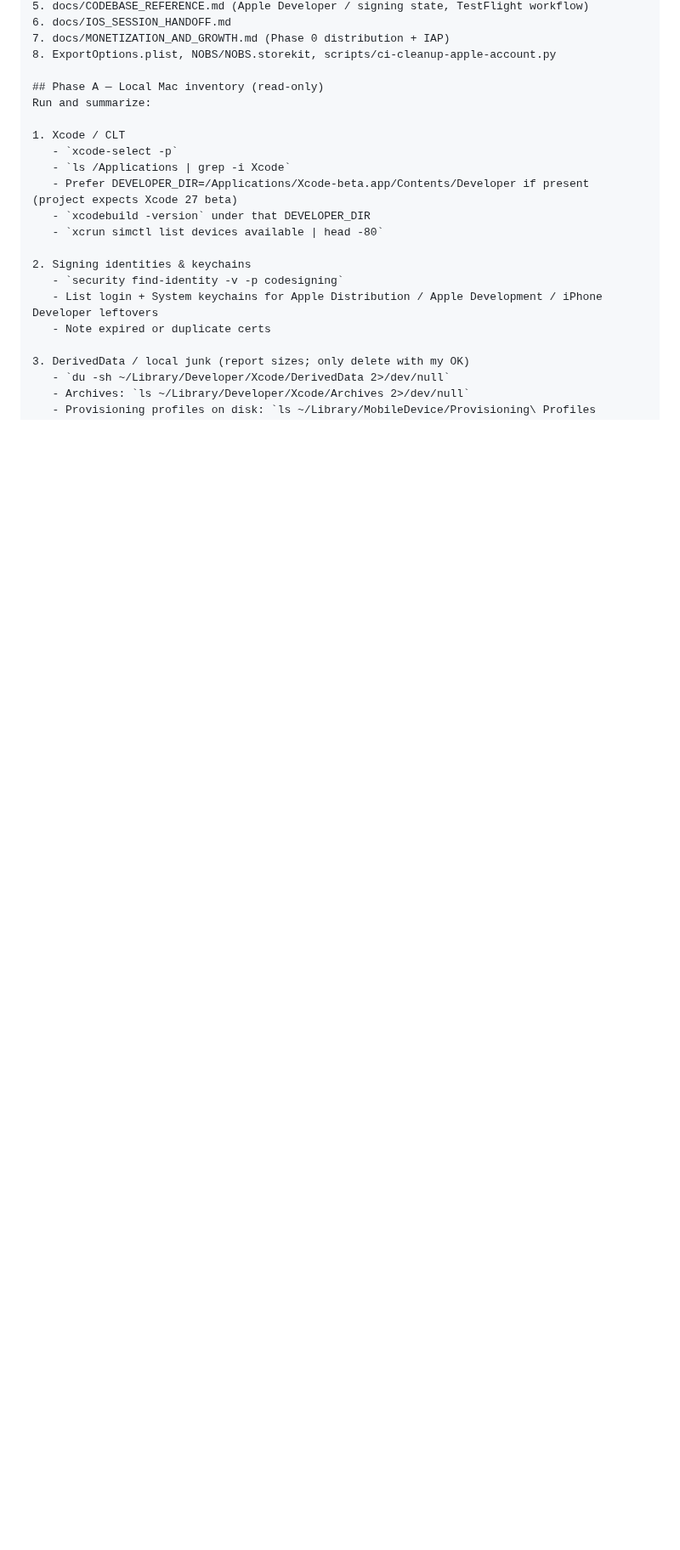
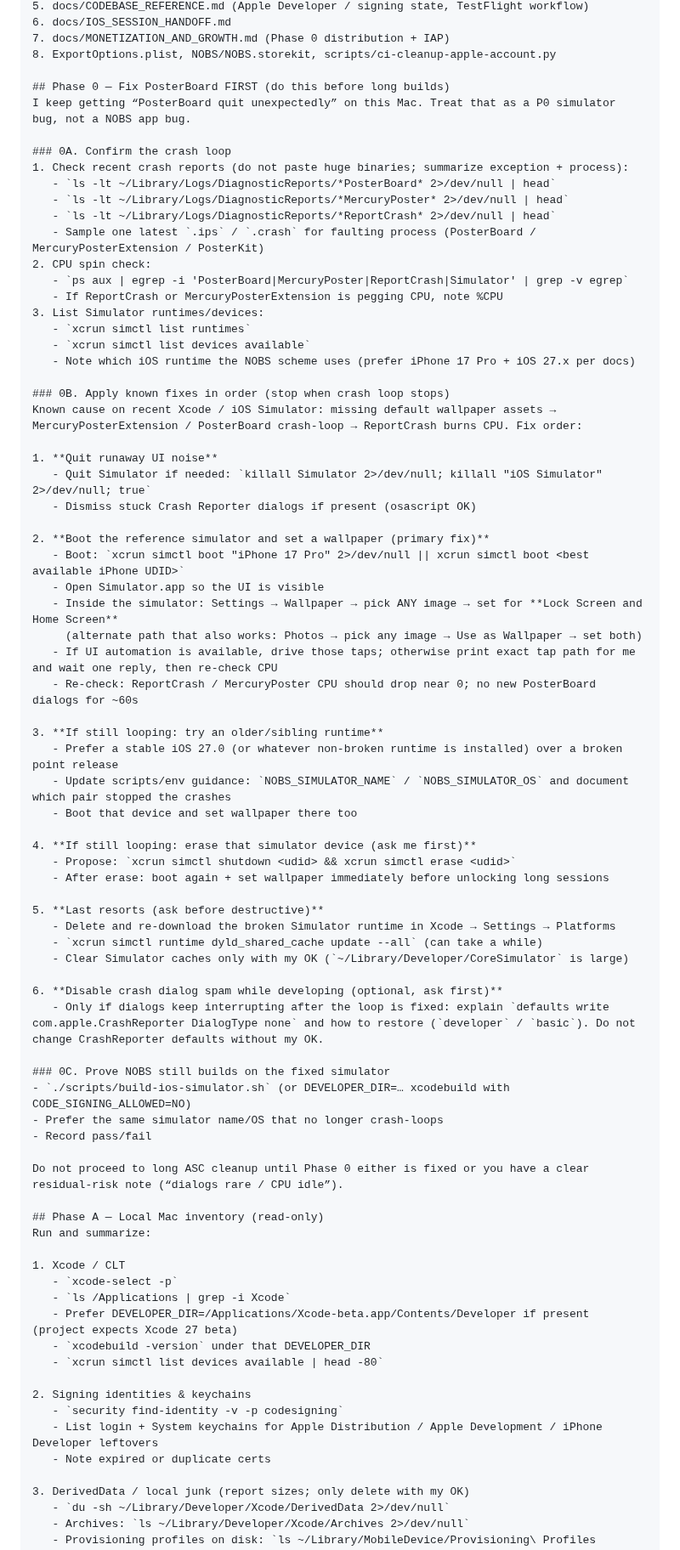
Before and after one commit to acburgess25/NOBS, a Markdown page: docs/CODEX_APPLE_ACCOUNT_AUDIT_PROMPT.md, the part around one of its changes. Shown at 85% size. GitHub-like rendering; blank space fills up the shorter version.

Commit message:
Extend Codex Mac audit prompt to fix PosterBoard crashes.
Add Phase 0 for Simulator PosterBoard/MercuryPoster crash loops
(wallpaper fix, runtime switch, erase) and document the issue in
CI troubleshooting.

Co-authored-by: Alex Burgess <acburgess25@users.noreply.github.com>

```diff
--- a/docs/CODEX_APPLE_ACCOUNT_AUDIT_PROMPT.md
+++ b/docs/CODEX_APPLE_ACCOUNT_AUDIT_PROMPT.md
@@ -32,6 +38,62 @@ You are Codex on my Mac. Audit and clean up ALL Apple Developer / App Store Conn
 6. docs/IOS_SESSION_HANDOFF.md
 7. docs/MONETIZATION_AND_GROWTH.md (Phase 0 distribution + IAP)
 8. ExportOptions.plist, NOBS/NOBS.storekit, scripts/ci-cleanup-apple-account.py
+
+## Phase 0 — Fix PosterBoard FIRST (do this before long builds)
+I keep getting “PosterBoard quit unexpectedly” on this Mac. Treat that as a P0 simulator bug, not a NOBS app bug.
+
+### 0A. Confirm the crash loop
+1. Check recent crash reports (do not paste huge binaries; summarize exception + process):
+   - `ls -lt ~/Library/Logs/DiagnosticReports/*PosterBoard* 2>/dev/null | head`
+   - `ls -lt ~/Library/Logs/DiagnosticReports/*MercuryPoster* 2>/dev/null | head`
+   - `ls -lt ~/Library/Logs/DiagnosticReports/*ReportCrash* 2>/dev/null | head`
+   - Sample one latest `.ips` / `.crash` for faulting process (PosterBoard / MercuryPosterExtension / PosterKit)
+2. CPU spin check:
+   - `ps aux | egrep -i 'PosterBoard|MercuryPoster|ReportCrash|Simulator' | grep -v egrep`
+   - If ReportCrash or MercuryPosterExtension is pegging CPU, note %CPU
+3. List Simulator runtimes/devices:
+   - `xcrun simctl list runtimes`
+   - `xcrun simctl list devices available`
+   - Note which iOS runtime the NOBS scheme uses (prefer iPhone 17 Pro + iOS 27.x per docs)
+
+### 0B. Apply known fixes in order (stop when crash loop stops)
+Known cause on recent Xcode / iOS Simulator: missing default wallpaper assets → MercuryPosterExtension / PosterBoard crash-loop → ReportCrash burns CPU. Fix order:
+
+1. **Quit runaway UI noise**
+   - Quit Simulator if needed: `killall Simulator 2>/dev/null; killall "iOS Simulator" 2>/dev/null; true`
+   - Dismiss stuck Crash Reporter dialogs if present (osascript OK)
+
+2. **Boot the reference simulator and set a wallpaper (primary fix)**
+   - Boot: `xcrun simctl boot "iPhone 17 Pro" 2>/dev/null || xcrun simctl boot <best available iPhone UDID>`
+   - Open Simulator.app so the UI is visible
+   - Inside the simulator: Settings → Wallpaper → pick ANY image → set for **Lock Screen and Home Screen**
+     (alternate path that also works: Photos → pick any image → Use as Wallpaper → set both)
+   - If UI automation is available, drive those taps; otherwise print exact tap path for me and wait one reply, then re-check CPU
+   - Re-check: ReportCrash / MercuryPoster CPU should drop near 0; no new PosterBoard dialogs for ~60s
+
+3. **If still looping: try an older/sibling runtime**
+   - Prefer a stable iOS 27.0 (or whatever non-broken runtime is installed) over a broken point release
+   - Update scripts/env guidance: `NOBS_SIMULATOR_NAME` / `NOBS_SIMULATOR_OS` and document which pair stopped the crashes
+   - Boot that device and set wallpaper there too
+
+4. **If still looping: erase that simulator device (ask me first)**
+   - Propose: `xcrun simctl shutdown <udid> && xcrun simctl erase <udid>`
+   - After erase: boot again + set wallpaper immediately before unlocking long sessions
+
+5. **Last resorts (ask before destructive)**
+   - Delete and re-download the broken Simulator runtime in Xcode → Settings → Platforms
+   - `xcrun simctl runtime dyld_shared_cache update --all` (can take a while)
+   - Clear Simulator caches only with my OK (`~/Library/Developer/CoreSimulator` is large)
+
+6. **Disable crash dialog spam while developing (optional, ask first)**
+   - Only if dialogs keep interrupting after the loop is fixed: explain `defaults write com.apple.CrashReporter DialogType none` and how to restore (`developer` / `basic`). Do not change CrashReporter defaults without my OK.
+
+### 0C. Prove NOBS still builds on the fixed simulator
+- `./scripts/build-ios-simulator.sh` (or DEVELOPER_DIR=… xcodebuild with CODE_SIGNING_ALLOWED=NO)
+- Prefer the same simulator name/OS that no longer crash-loops
+- Record pass/fail
+
+Do not proceed to long ASC cleanup until Phase 0 either is fixed or you have a clear residual-risk note (“dialogs rare / CPU idle”).
 
 ## Phase A — Local Mac inventory (read-only)
 Run and summarize:
```
Also changed, not shown: other parts of docs/CODEX_APPLE_ACCOUNT_AUDIT_PROMPT.md (+23 -9 lines).
